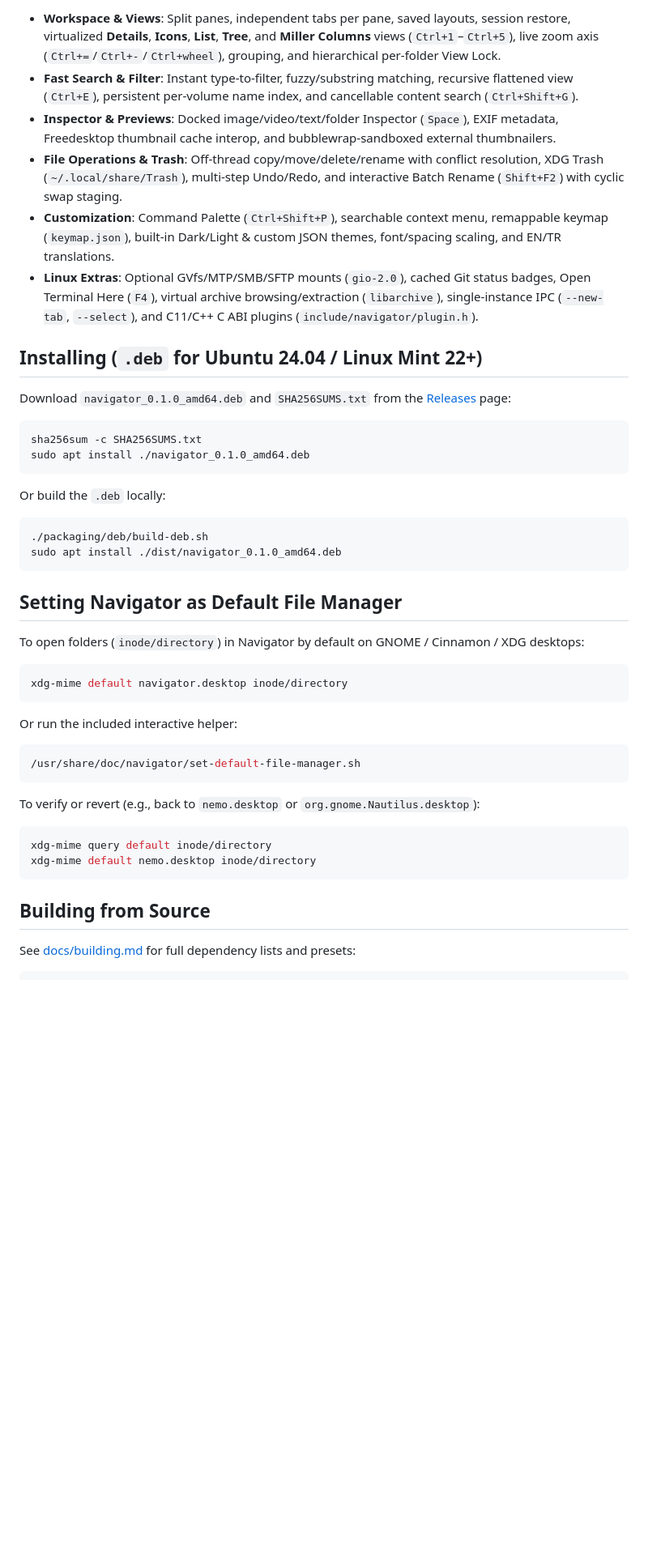
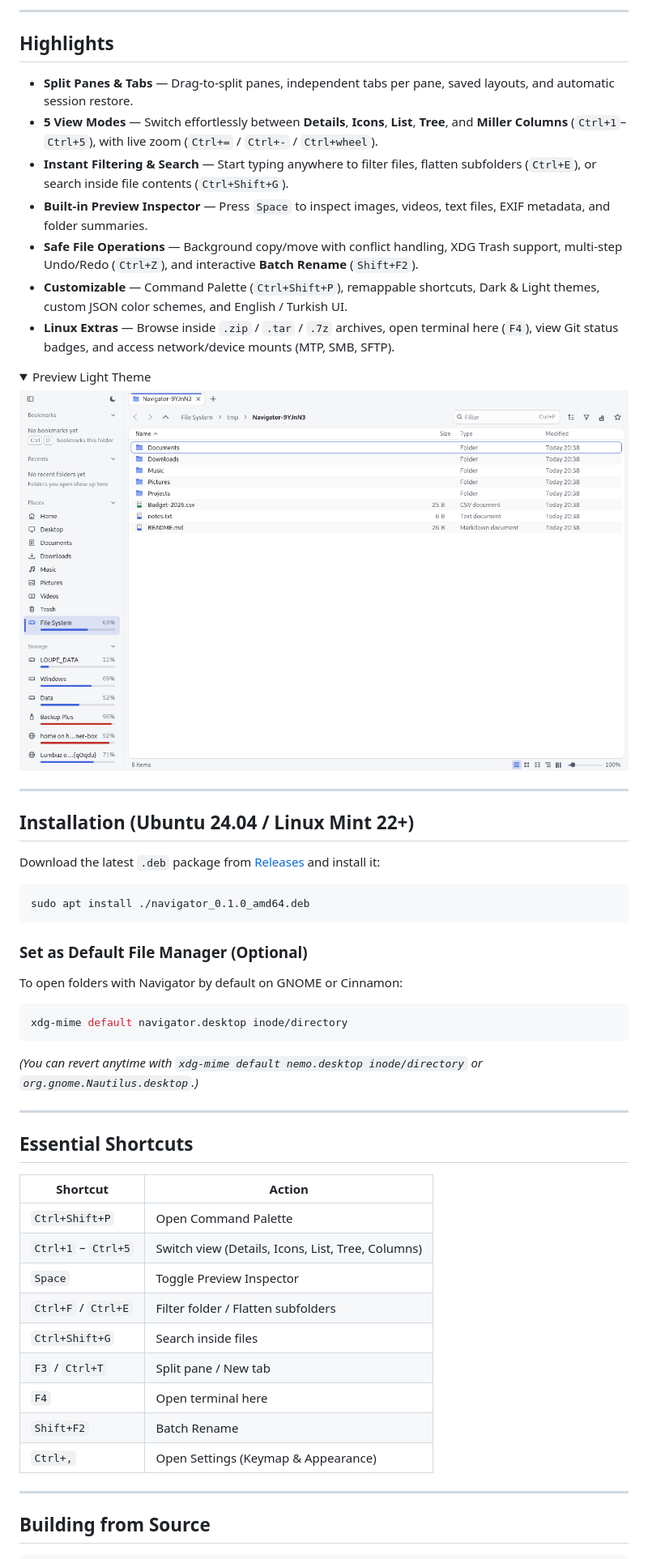
Before and after one commit to kaptanoguz/Navigator, a Markdown page: README.md, the part around one of its changes. Shown at 81% size. Rendered like a GitHub page; pictures changed too: docs/images/navigator-light.png (added); folded sections open; blank space fills up the shorter version.

Commit message:
docs: polish README with dark/light screenshots and user-friendly overview

````diff
--- a/README.md
+++ b/README.md
@@ -8,50 +14,61 @@
 
-- **Workspace & Views**: Split panes, independent tabs per pane, saved layouts, session restore, virtualized **Details**, **Icons**, **List**, **Tree**, and **Miller Columns** views (`Ctrl+1`–`Ctrl+5`), live zoom axis (`Ctrl+=`/`Ctrl+-`/`Ctrl+wheel`), grouping, and hierarchical per-folder View Lock.
-- **Fast Search & Filter**: Instant type-to-filter, fuzzy/substring matching, recursive flattened view (`Ctrl+E`), persistent per-volume name index, and cancellable content search (`Ctrl+Shift+G`).
-- **Inspector & Previews**: Docked image/video/text/folder Inspector (`Space`), EXIF metadata, Freedesktop thumbnail cache interop, and bubblewrap-sandboxed external thumbnailers.
-- **File Operations & Trash**: Off-thread copy/move/delete/rename with conflict resolution, XDG Trash (`~/.local/share/Trash`), multi-step Undo/Redo, and interactive Batch Rename (`Shift+F2`) with cyclic swap staging.
-- **Customization**: Command Palette (`Ctrl+Shift+P`), searchable context menu, remappable keymap (`keymap.json`), built-in Dark/Light & custom JSON themes, font/spacing scaling, and EN/TR translations.
-- **Linux Extras**: Optional GVfs/MTP/SMB/SFTP mounts (`gio-2.0`), cached Git status badges, Open Terminal Here (`F4`), virtual archive browsing/extraction (`libarchive`), single-instance IPC (`--new-tab`, `--select`), and C11/C++ C ABI plugins (`include/navigator/plugin.h`).
+---
 
-## Installing (`.deb` for Ubuntu 24.04 / Linux Mint 22+)
+## Highlights
 
-Download `navigator_0.1.0_amd64.deb` and `SHA256SUMS.txt` from the [Releases](https://github.com/kaptanoguz/Navigator/releases) page:
+- **Split Panes & Tabs** — Drag-to-split panes, independent tabs per pane, saved layouts, and automatic session restore.
+- **5 View Modes** — Switch effortlessly between **Details**, **Icons**, **List**, **Tree**, and **Miller Columns** (`Ctrl+1`–`Ctrl+5`), with live zoom (`Ctrl+=` / `Ctrl+-` / `Ctrl+wheel`).
+- **Instant Filtering & Search** — Start typing anywhere to filter files, flatten subfolders (`Ctrl+E`), or search inside file contents (`Ctrl+Shift+G`).
+- **Built-in Preview Inspector** — Press `Space` to inspect images, videos, text files, EXIF metadata, and folder summaries.
+- **Safe File Operations** — Background copy/move with conflict handling, XDG Trash support, multi-step Undo/Redo (`Ctrl+Z`), and interactive **Batch Rename** (`Shift+F2`).
+- **Customizable** — Command Palette (`Ctrl+Shift+P`), remappable shortcuts, Dark & Light themes, custom JSON color schemes, and English / Turkish UI.
+- **Linux Extras** — Browse inside `.zip` / `.tar` / `.7z` archives, open terminal here (`F4`), view Git status badges, and access network/device mounts (MTP, SMB, SFTP).
+
+<details>
+<summary>Preview Light Theme</summary>
+<p align="center">
+  <img src="docs/images/navigator-light.png" alt="Navigator Light Theme" width="820">
+</p>
+</details>
+
+---
+
+## Installation (Ubuntu 24.04 / Linux Mint 22+)
+
+Download the latest `.deb` package from [Releases](https://github.com/kaptanoguz/Navigator/releases) and install it:
 
 ```bash
-sha256sum -c SHA256SUMS.txt
 sudo apt install ./navigator_0.1.0_amd64.deb
 ```
 
-Or build the `.deb` locally:
+### Set as Default File Manager (Optional)
 
-```bash
-./packaging/deb/build-deb.sh
-sudo apt install ./dist/navigator_0.1.0_amd64.deb
-```
-
-## Setting Navigator as Default File Manager
-
-To open folders (`inode/directory`) in Navigator by default on GNOME / Cinnamon / XDG desktops:
+To open folders with Navigator by default on GNOME or Cinnamon:
 
 ```bash
 xdg-mime default navigator.desktop inode/directory
 ```
 
-Or run the included interactive helper:
+*(You can revert anytime with `xdg-mime default nemo.desktop inode/directory` or `org.gnome.Nautilus.desktop`.)*
 
-```bash
-/usr/share/doc/navigator/set-default-file-manager.sh
-```
+---
 
-To verify or revert (e.g., back to `nemo.desktop` or `org.gnome.Nautilus.desktop`):
+## Essential Shortcuts
 
-```bash
-xdg-mime query default inode/directory
-xdg-mime default nemo.desktop inode/directory
-```
+| Shortcut | Action |
+|---|---|
+| `Ctrl+Shift+P` | Open Command Palette |
+| `Ctrl+1` – `Ctrl+5` | Switch view (Details, Icons, List, Tree, Columns) |
+| `Space` | Toggle Preview Inspector |
+| `Ctrl+F` / `Ctrl+E` | Filter folder / Flatten subfolders |
+| `Ctrl+Shift+G` | Search inside files |
+| `F3` / `Ctrl+T` | Split pane / New tab |
+| `F4` | Open terminal here |
+| `Shift+F2` | Batch Rename |
+| `Ctrl+,` | Open Settings (Keymap & Appearance) |
+
+---
 
 ## Building from Source
 
-See [docs/building.md](docs/building.md) for full dependency lists and presets:
-
 ```bash
````
Also changed, not shown: other parts of README.md (+14 -12 lines), docs/images/navigator-dark.png (added).
